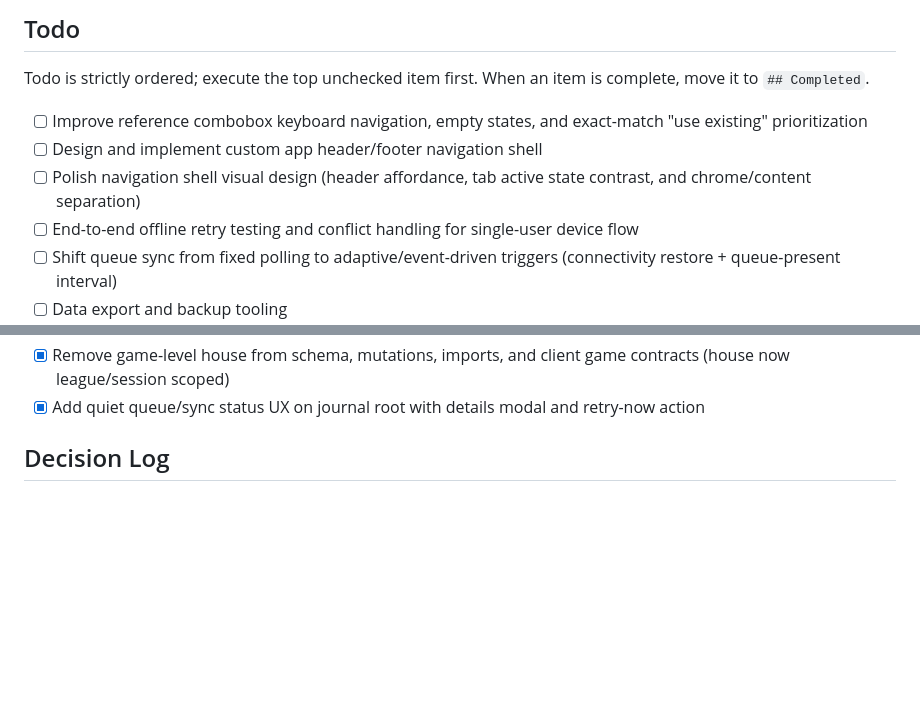
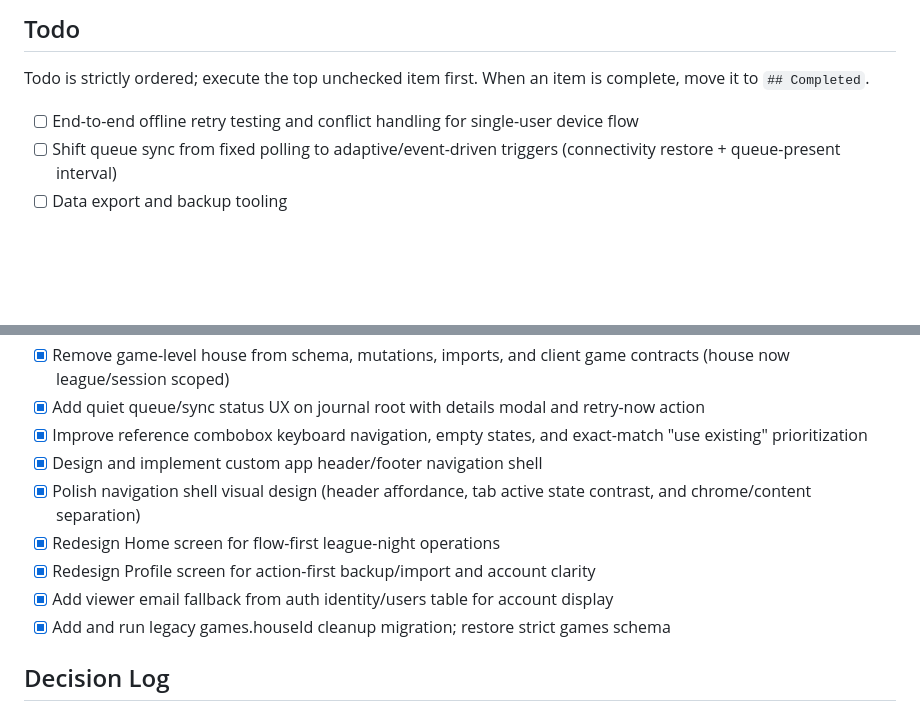
Before and after one commit to redbean87/expo-bowling-journal, a Markdown page: ROADMAP.md, 2 parts joined by grey strips. Rendered like a GitHub page; blank space fills up the shorter version.

Commit message:
docs(roadmap): mark recent shell and flow-first work complete

```diff
--- a/ROADMAP.md
+++ b/ROADMAP.md
@@ -7,9 +7,6 @@ This roadmap keeps work scoped to small, precise commits.
 Todo is strictly ordered; execute the top unchecked item first.
 When an item is complete, move it to `## Completed`.
 
-- [ ] Improve reference combobox keyboard navigation, empty states, and exact-match "use existing" prioritization
-- [ ] Design and implement custom app header/footer navigation shell
-- [ ] Polish navigation shell visual design (header affordance, tab active state contrast, and chrome/content separation)
 - [ ] End-to-end offline retry testing and conflict handling for single-user device flow
 - [ ] Shift queue sync from fixed polling to adaptive/event-driven triggers (connectivity restore + queue-present interval)
 - [ ] Data export and backup tooling
@@ -68,6 +65,13 @@ When an item is complete, move it to `## Completed`.
 - [x] Add optional game details section for pattern/ball metadata with hidden-by-default toggle
 - [x] Remove game-level house from schema, mutations, imports, and client game contracts (house now league/session scoped)
 - [x] Add quiet queue/sync status UX on journal root with details modal and retry-now action
+- [x] Improve reference combobox keyboard navigation, empty states, and exact-match "use existing" prioritization
+- [x] Design and implement custom app header/footer navigation shell
+- [x] Polish navigation shell visual design (header affordance, tab active state contrast, and chrome/content separation)
+- [x] Redesign Home screen for flow-first league-night operations
+- [x] Redesign Profile screen for action-first backup/import and account clarity
+- [x] Add viewer email fallback from auth identity/users table for account display
+- [x] Add and run legacy games.houseId cleanup migration; restore strict games schema
 
 ## Decision Log
 
```
